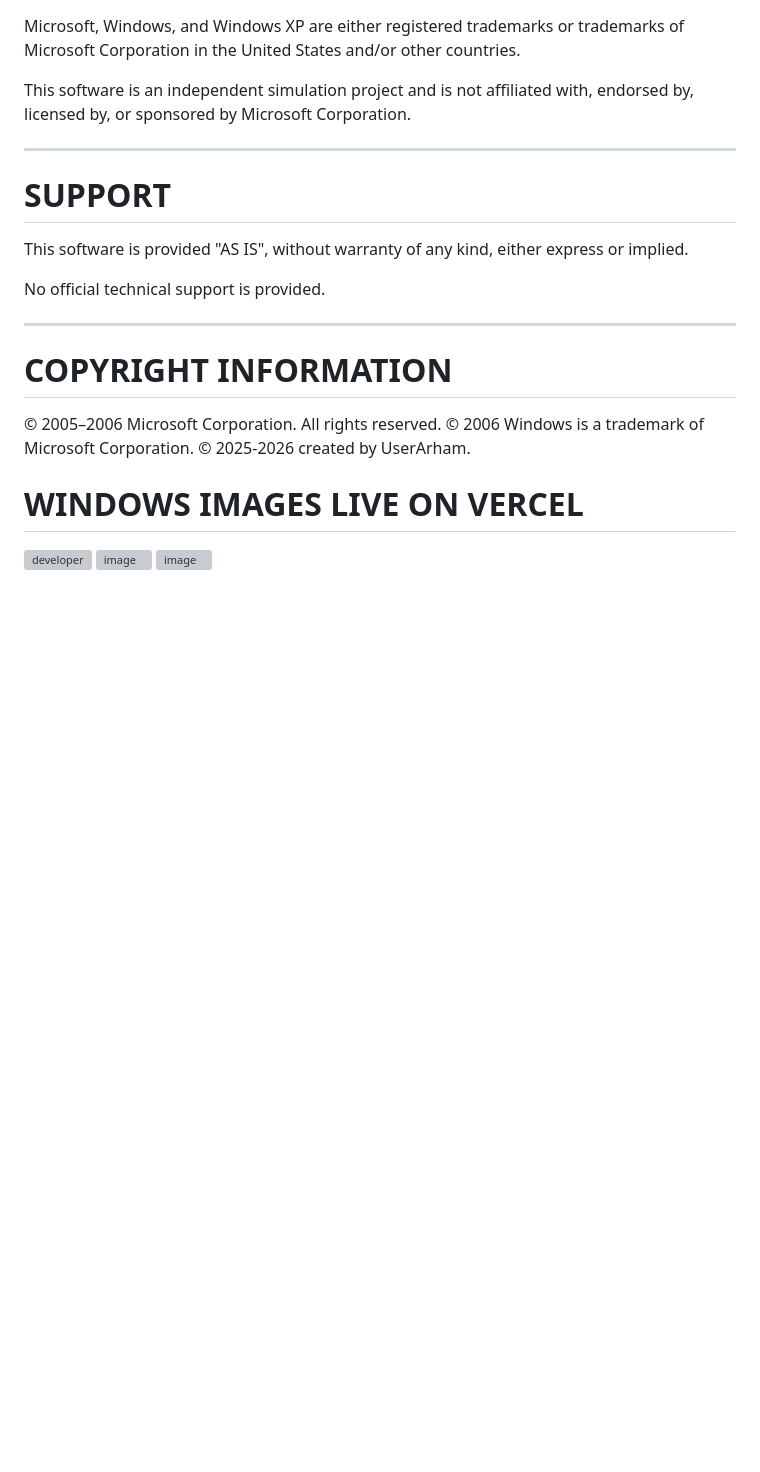
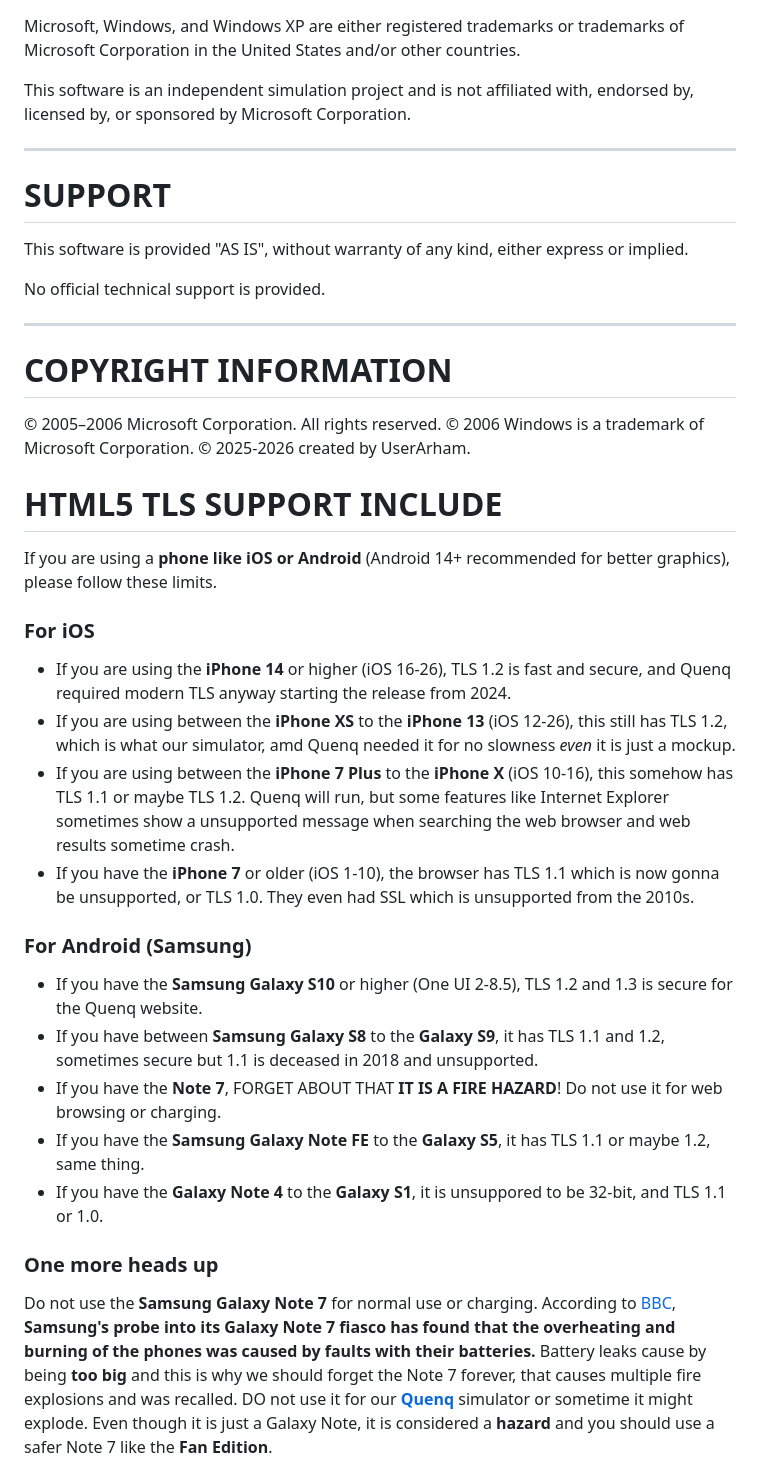
Before and after one commit to UserArham/Windows-XP-Simulator-2026-Update, a Markdown page: README.md, the part around the change. Drawn GitHub-style; blank space fills up the shorter version; grey boxes are pictures that could not be loaded.

```diff
--- a/README.md
+++ b/README.md
@@ -152,8 +152,20 @@ COPYRIGHT INFORMATION
 © 2006 Windows is a trademark of Microsoft Corporation.
 © 2025-2026 created by UserArham.
 
-WINDOWS IMAGES LIVE ON VERCEL
-=============================
-<img width="1364" height="764" alt="developer" src="https://github.com/user-attachments/assets/2ec72290-0f41-46b3-9ef1-ea8e19e61f25" />
-<img width="607" height="424" alt="image" src="https://github.com/user-attachments/assets/3f3b48cf-f508-4cf4-ba21-7a8cebaad63a" />
-<img width="721" height="473" alt="image" src="https://github.com/user-attachments/assets/7b279947-76d0-4b2b-bb91-dd6cce45411b" />
+HTML5 TLS SUPPORT INCLUDE
+=========================
+If you are using a **phone like iOS or Android** (Android 14+ recommended for better graphics), please follow these limits.
+
+### For iOS
+- If you are using the **iPhone 14** or higher (iOS 16-26), TLS 1.2 is fast and secure, and Quenq required modern TLS anyway starting the release from 2024.
+- If you are using between the **iPhone XS** to the **iPhone 13** (iOS 12-26), this still has TLS 1.2, which is what our simulator, amd Quenq needed it for no slowness *even* it is just a mockup.
+- If you are using between the **iPhone 7 Plus** to the **iPhone X** (iOS 10-16), this somehow has TLS 1.1 or maybe TLS 1.2. Quenq will run, but some features like Internet Explorer sometimes show a unsupported message when searching the web browser and web results sometime crash.
+- If you have the **iPhone 7** or older (iOS 1-10), the browser has TLS 1.1 which is now gonna be unsupported, or TLS 1.0. They even had SSL which is unsupported from the 2010s.
+### For Android (Samsung)
+- If you have the **Samsung Galaxy S10** or higher (One UI 2-8.5), TLS 1.2 and 1.3 is secure for the Quenq website.
+- If you have between **Samsung Galaxy S8** to the **Galaxy S9**, it has TLS 1.1 and 1.2, sometimes secure but 1.1 is deceased in 2018 and unsupported.
+- If you have the **Note 7**, FORGET ABOUT THAT **IT IS A FIRE HAZARD**! Do not use it for web browsing or charging.
+- If you have the **Samsung Galaxy Note FE** to the **Galaxy S5**, it has TLS 1.1 or maybe 1.2, same thing.
+- If you have the **Galaxy Note 4** to the **Galaxy S1**, it is unsuppored to be 32-bit, and TLS 1.1 or 1.0.
+### One more heads up
+Do not use the **Samsung Galaxy Note 7** for normal use or charging. According to [BBC](https://www.bbc.com/news/business-38714461), **Samsung's probe into its Galaxy Note 7 fiasco has found that the overheating and burning of the phones was caused by faults with their batteries.** Battery leaks cause by being **too big** and this is why we should forget the Note 7 forever, that causes multiple fire explosions and was recalled. DO not use it for our **[Quenq](xp.quenq.com)** simulator or sometime it might explode. Even though it is just a Galaxy Note, it is considered a **hazard** and you should use a safer Note 7 like the **Fan Edition**.
```
